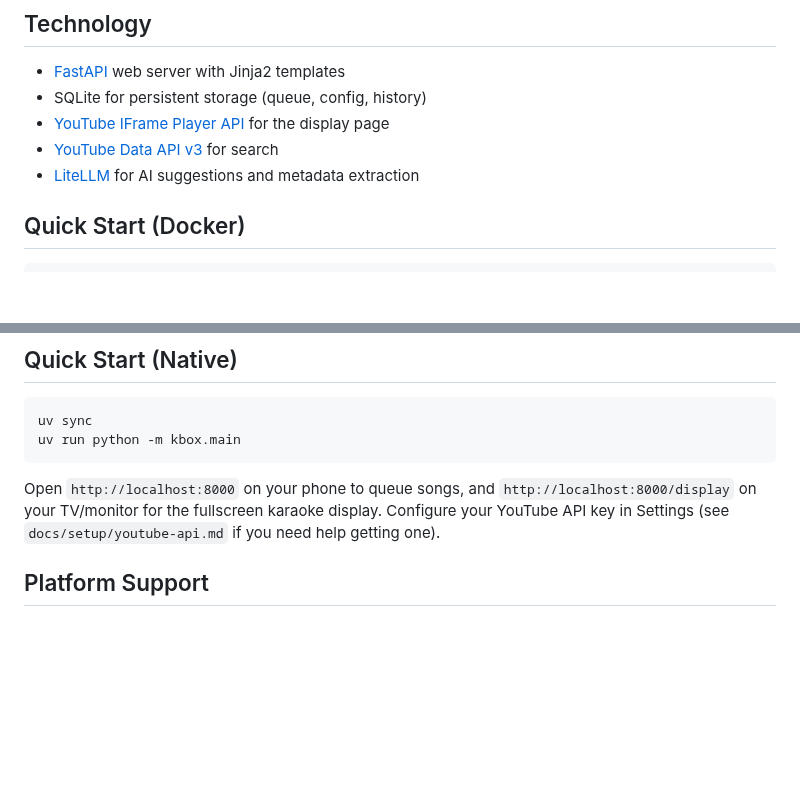
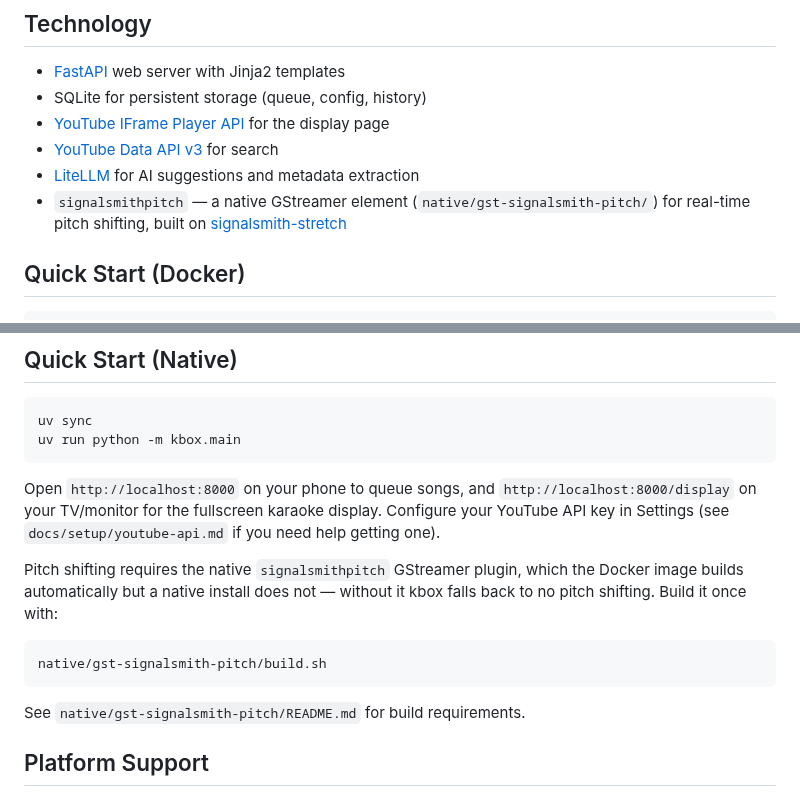
Before and after one commit to mdz/kbox, a Markdown page: README.md, 2 parts joined by grey strips. GitHub-like rendering; blank space fills up the shorter version.

Commit message:
Document the native signalsmithpitch plugin in README
Native (non-Docker) installs don't build the signalsmithpitch GStreamer
plugin automatically the way the Docker image does, and kbox silently
falls back to no pitch shifting if it's missing. Point native-install
users at native/gst-signalsmith-pitch/build.sh, and list the plugin in
the Technology section alongside the rest of the stack.

Co-Authored-By: Claude Sonnet 5 <noreply@anthropic.com>

````diff
--- a/README.md
+++ b/README.md
@@ -50,6 +50,7 @@ All settings are managed through the web UI with a schema-driven settings panel:
 - [YouTube IFrame Player API](https://developers.google.com/youtube/iframe_api_reference) for the display page
 - [YouTube Data API v3](https://developers.google.com/youtube/v3) for search
 - [LiteLLM](https://github.com/BerriAI/litellm) for AI suggestions and metadata extraction
+- `signalsmithpitch` — a native GStreamer element (`native/gst-signalsmith-pitch/`) for real-time pitch shifting, built on [signalsmith-stretch](https://github.com/Signalsmith-Audio/signalsmith-stretch)
 
 ## Quick Start (Docker)
 
@@ -68,6 +69,14 @@ uv run python -m kbox.main
 ```
 
 Open `http://localhost:8000` on your phone to queue songs, and `http://localhost:8000/display` on your TV/monitor for the fullscreen karaoke display. Configure your YouTube API key in Settings (see `docs/setup/youtube-api.md` if you need help getting one).
+
+Pitch shifting requires the native `signalsmithpitch` GStreamer plugin, which the Docker image builds automatically but a native install does not — without it kbox falls back to no pitch shifting. Build it once with:
+
+```bash
+native/gst-signalsmith-pitch/build.sh
+```
+
+See `native/gst-signalsmith-pitch/README.md` for build requirements.
 
 ## Platform Support
 
````
